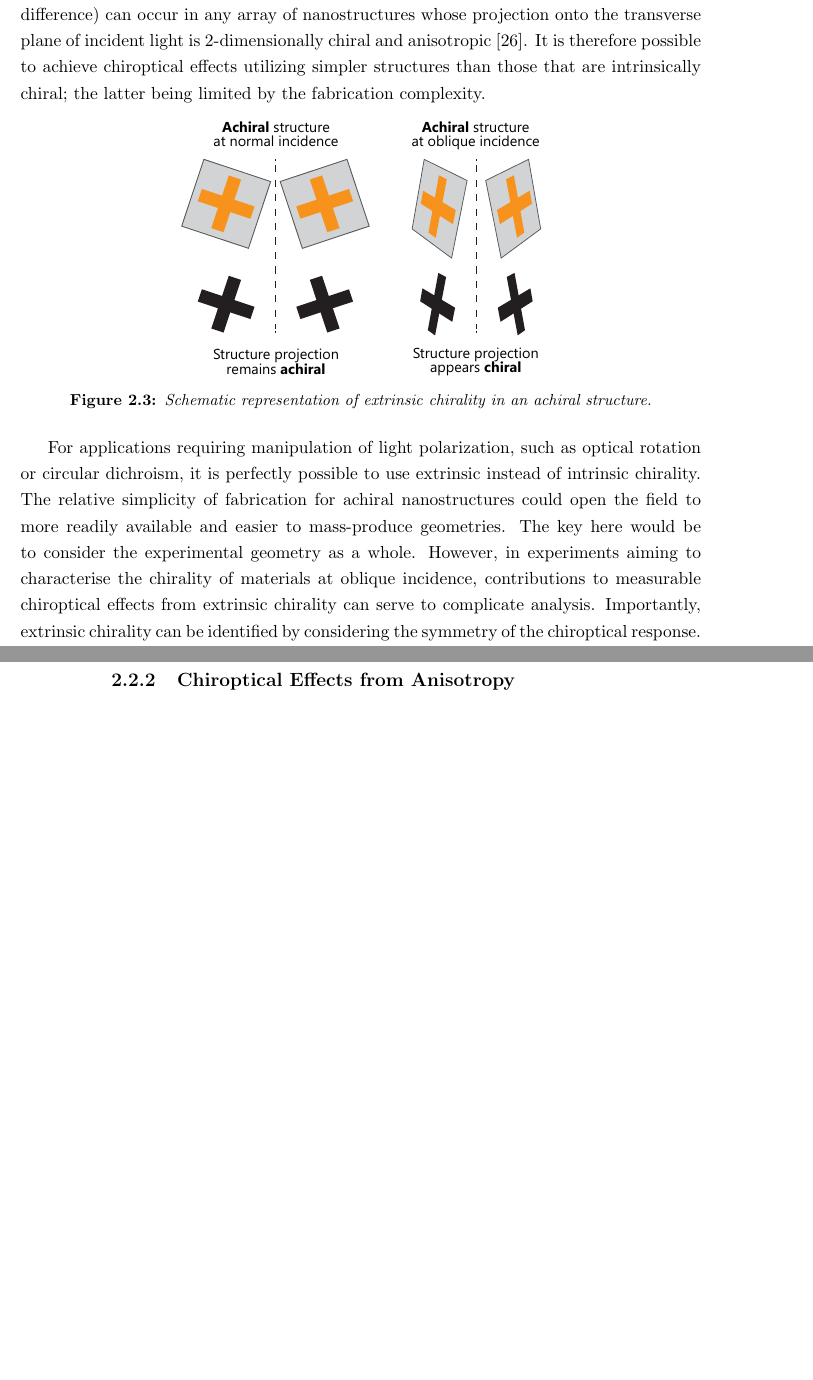
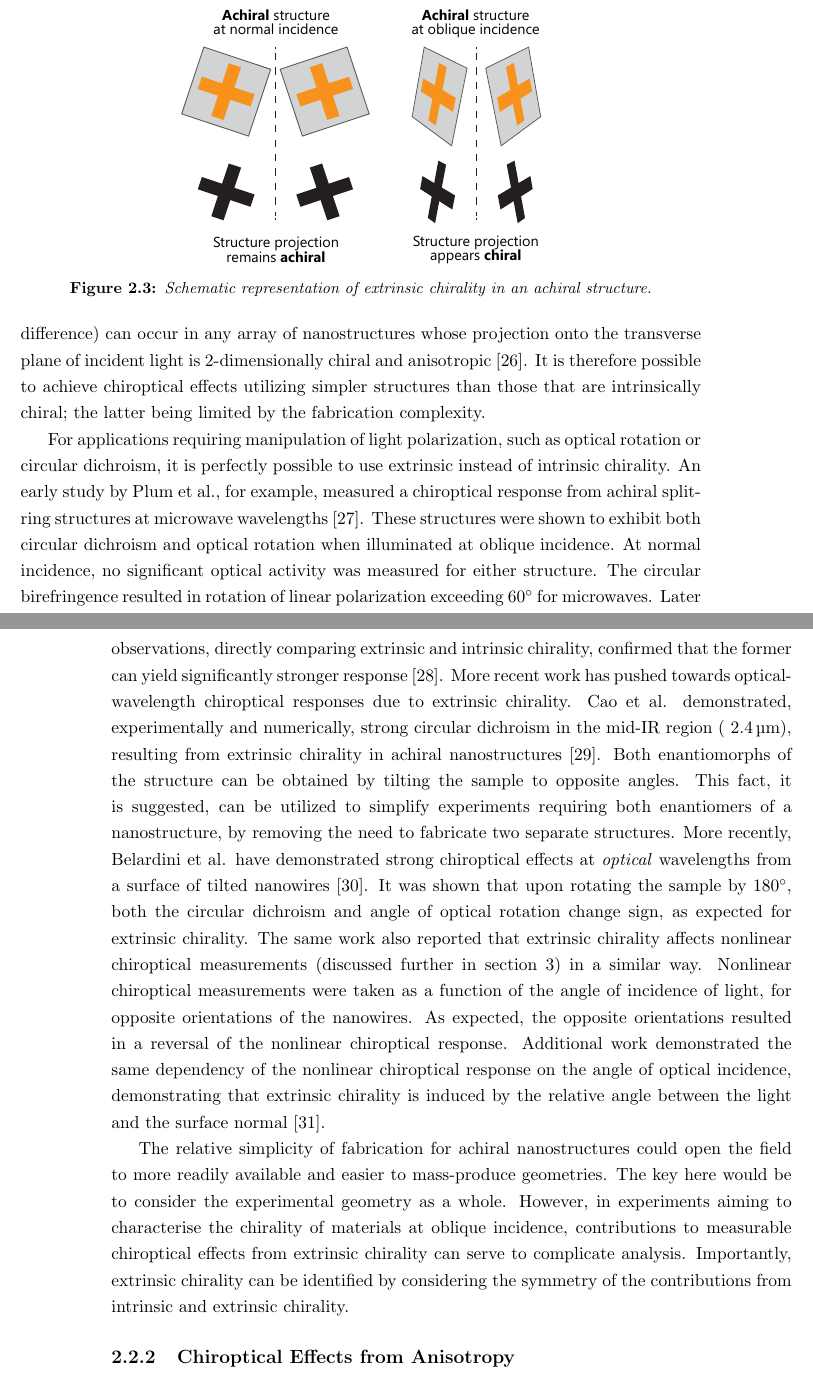
Before and after one commit to jtc42/ThesisUoB, a LaTeX thesis (main.tex, which reads sections/background/Chirality.tex): two parts of pages 16 and 17 of 88 before the commit and two parts of pages 16 and 17 of 89 after it, joined at a grey line, cut so that both start at the same text, the shorter picture padded with empty space. Compiled offline with pdfLaTeX.

Commit message:
Extrinsic chirality literature review draft

```diff
--- a/sections/background/Chirality.tex
+++ b/sections/background/Chirality.tex
@@ -244,13 +240,20 @@ Generally, in real materials the refractive index $n$ is strongly wavelength-dep
 It is possible to obtain a chiroptical response in plasmonic nanostructures that exhibit neither 3D nor planar chirality. Instead, chirality is introduced by the geometry of the experiment itself; the wave-vector, the surface normal and the direction of curvature on the sample form a chiral triad.
-The fundamental mechanism for this optical activity is shown in figure~\ref{fig:background:Chirality:extrinsic}. When illuminated at normal incidence, the structure geometry remains unchanged when projected onto the transverse plane of the incident light (figure~\ref{fig:background:Chirality:extrinsic} left). However, when the sample is illuminated at an oblique angle the projection of the structure geometry onto the transverse plane of incident light becomes distorted. Under inversion, the structure's projection can no longer be superimposed onto itself, and is therefore chiral, as shown in figure~\ref{fig:background:Chirality:extrinsic} right. Plum et al. showed that asymmetric transmission (circular difference) can occur in any array of nanostructures whose projection onto the transverse plane of incident light is 2-dimensionally chiral and anisotropic~\cite{Plum2011}. It is therefore possible to achieve chiroptical effects utilizing simpler structures than those that are intrinsically chiral; the latter being limited by the fabrication complexity.
+The fundamental mechanism for this optical activity is shown in figure~\ref{fig:background:Chirality:extrinsic}. When illuminated at normal incidence, the structure geometry remains unchanged when projected onto the transverse plane of the incident light (figure~\ref{fig:background:Chirality:extrinsic} left). However, when the sample is illuminated at an oblique angle the projection of the structure geometry onto the transverse plane of incident light becomes distorted. Under inversion, the structure's projection can no longer be superimposed onto itself, and is therefore chiral, as shown in figure~\ref{fig:background:Chirality:extrinsic} right.
+If optical activity due to extrinsic chirality is measured at an oblique angle of incidence $\phi$, then the chiroptical response should change sign when measured at an angle of incidence of $-\phi$. That is, any measured circular dichroism will reverse sign, and any optical rotation will rotate in the opposite direction. This can perhpas be more intuitively understood by considering the geometry shown in figure~\ref{fig:background:Chirality:extrinsic}. The projection of the structure's mirror image at oblique incidence is identical it's own projection at the opposite angle of incidence. By reversing the angle of incidence, the chirality of the experimental geometry is reversed, and any chiroptical effects will correspondingly change sign.
 \begin{figure}[htb!]
     \centering
     \includegraphics[scale=1.0]{./figures/background/chiroptics/extrinsic_chirality.pdf}
     \caption{\label{fig:background:Chirality:extrinsic}Schematic representation of extrinsic chirality in an achiral structure.}
 \end{figure}
+Plum et al. showed that asymmetric transmission (circular difference) can occur in any array of nanostructures whose projection onto the transverse plane of incident light is 2-dimensionally chiral and anisotropic~\cite{Plum2011}. It is therefore possible to achieve chiroptical effects utilizing simpler structures than those that are intrinsically chiral; the latter being limited by the fabrication complexity.
 
-For applications requiring manipulation of light polarization, such as optical rotation or circular dichroism, it is perfectly possible to use extrinsic instead of intrinsic chirality. The relative simplicity of fabrication for achiral nanostructures could open the field to more readily available and easier to mass-produce geometries. The key here would be to consider the experimental geometry as a whole. However, in experiments aiming to characterise the chirality of materials at oblique incidence, contributions to measurable chiroptical effects from extrinsic chirality can serve to complicate analysis. Importantly, extrinsic chirality can be identified by considering the symmetry of the chiroptical response. If optical activity due to extrinsic chirality is measured at an oblique angle of incidence $\phi$, then the chiroptical response should change sign when measured at an angle of incidence of $-\phi$. That is, any measured circular dichroism will reverse sign, and any optical rotation will rotate in the opposite direction. This can perhpas be more intuitively understood by considering the geometry shown in figure~\ref{fig:background:Chirality:extrinsic}. The projection of the structure's mirror image at oblique incidence is identical it's own projection at the opposite angle of incidence. By reversing the angle of incidence, the chirality of the experimental geometry is reversed, and any chiroptical effects will correspondingly change sign.
+For applications requiring manipulation of light polarization, such as optical rotation or circular dichroism, it is perfectly possible to use extrinsic instead of intrinsic chirality. An early study by Plum et al., for example, measured a chiroptical response from achiral split-ring structures at microwave wavelengths~\cite{Plum2009c}. These structures were shown to exhibit both circular dichroism and optical rotation when illuminated at oblique incidence. At normal incidence, no significant optical activity was measured for either structure. The circular birefringence resulted in rotation of linear polarization exceeding $\SI{60}{\degree}$ for microwaves. Later observations, directly comparing extrinsic and intrinsic chirality, confirmed that the former can yield significantly stronger response~\cite{Maoz2012a}.
+More recent work has pushed towards optical-wavelength chiroptical responses due to extrinsic chirality.
+Cao et al. demonstrated, experimentally and numerically, strong circular dichroism in the mid-IR region (~$\SI{2.4}{\micro\m}$), resulting from extrinsic chirality in achiral nanostructures~\cite{Cao2014}. Both enantiomorphs of the structure can be obtained by tilting the sample to opposite angles. This fact, it is suggested, can be utilized to simplify experiments requiring both enantiomers of a nanostructure, by removing the need to fabricate two separate structures.
+More recently, Belardini et al. have demonstrated strong chiroptical effects at \textit{optical} wavelengths from a surface of tilted nanowires~\cite{Belardini2016}. It was shown that upon rotating the sample by $\SI{180}{\degree}$, both the circular dichroism and angle of optical rotation change sign, as expected for extrinsic chirality.
+The same work also reported that extrinsic chirality affects nonlinear chiroptical measurements (discussed further in section~\ref{sec:background:NonlinearOptics}) in a similar way. Nonlinear chiroptical measurements were taken as a function of the angle of incidence of light, for opposite orientations of the nanowires. As expected, the opposite orientations resulted in a reversal of the nonlinear chiroptical response. Additional work demonstrated the same dependency of the nonlinear chiroptical response on the angle of optical incidence, demonstrating that extrinsic chirality is induced by the relative angle between the light and the surface normal~\cite{Belardini2015}.
 
+The relative simplicity of fabrication for achiral nanostructures could open the field to more readily available and easier to mass-produce geometries. The key here would be to consider the experimental geometry as a whole. However, in experiments aiming to characterise the chirality of materials at oblique incidence, contributions to measurable chiroptical effects from extrinsic chirality can serve to complicate analysis. Importantly, extrinsic chirality can be identified by considering the symmetry of the contributions from intrinsic and extrinsic chirality.
 
 
 \subsection{Chiroptical Effects from Anisotropy}\label{sec:background:Chirality:anisotropy}
```
Also changed, not shown: sections/background/Chirality.tex (4 more changed lines).
